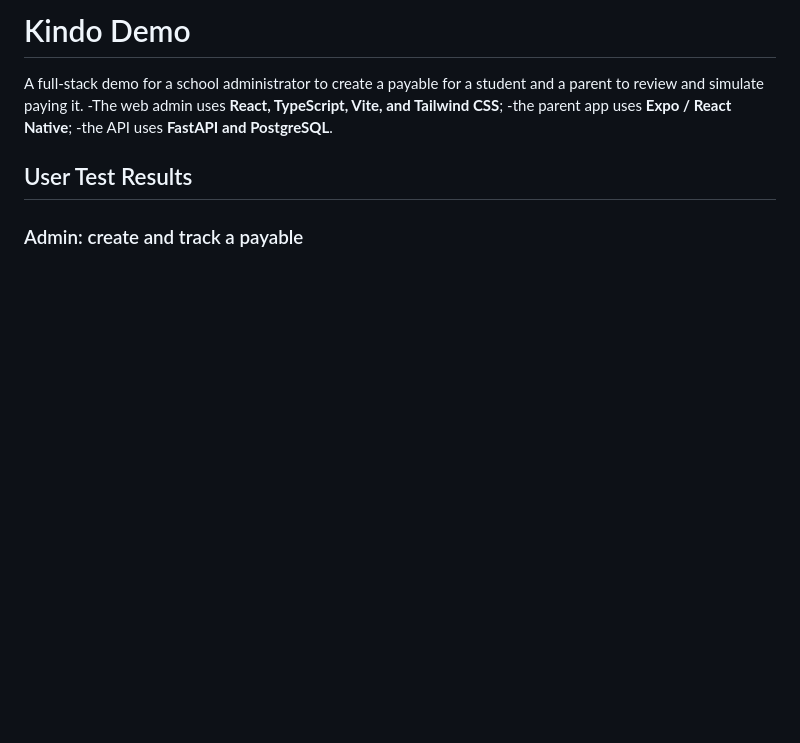
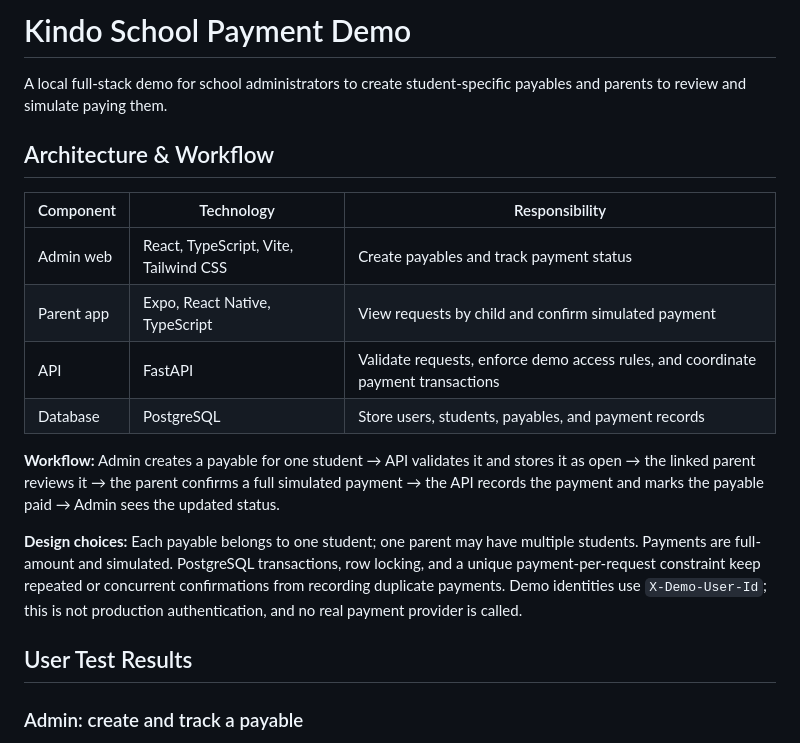
Before and after one commit to Lynn61Liu/kindo-demo, a Markdown page: README.md, the part around the change. Rendered like a GitHub page; blank space fills up the shorter version.

Commit message:
Add architecture and workflow overview to README

```diff
--- a/README.md
+++ b/README.md
@@ -1,9 +1,19 @@
-# Kindo Demo
+# Kindo School Payment Demo
 
-A  full-stack demo for a school administrator to create a payable for a student and a parent to review and simulate paying it.
--The web admin uses **React, TypeScript, Vite, and Tailwind CSS**;
--the parent app uses **Expo / React Native**;
--the API uses **FastAPI and PostgreSQL**.
+A local full-stack demo for school administrators to create student-specific payables and parents to review and simulate paying them.
+
+## Architecture & Workflow
+
+| Component | Technology | Responsibility |
+| --- | --- | --- |
+| Admin web | React, TypeScript, Vite, Tailwind CSS | Create payables and track payment status |
+| Parent app | Expo, React Native, TypeScript | View requests by child and confirm simulated payment |
+| API | FastAPI | Validate requests, enforce demo access rules, and coordinate payment transactions |
+| Database | PostgreSQL | Store users, students, payables, and payment records |
+
+**Workflow:** Admin creates a payable for one student → API validates it and stores it as open → the linked parent reviews it → the parent confirms a full simulated payment → the API records the payment and marks the payable paid → Admin sees the updated status.
+
+**Design choices:** Each payable belongs to one student; one parent may have multiple students. Payments are full-amount and simulated. PostgreSQL transactions, row locking, and a unique payment-per-request constraint keep repeated or concurrent confirmations from recording duplicate payments. Demo identities use `X-Demo-User-Id`; this is not production authentication, and no real payment provider is called.
 
 ## User Test Results
 
```
